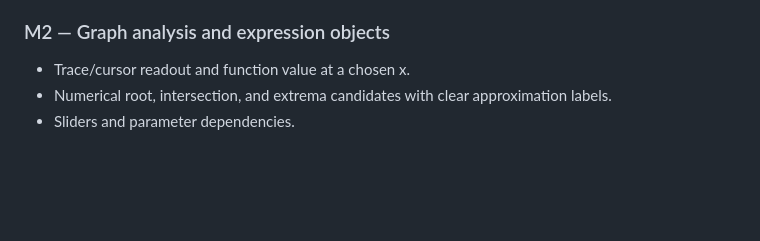
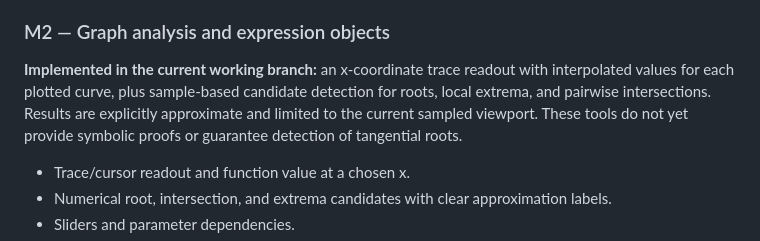
Before and after one commit to Shubhu02008/python-calculator-pro, a Markdown page: docs/unified-math-studio-architecture.md, the part around the change. GitHub-like rendering; blank space fills up the shorter version.

Commit message:
Document graph tracing and numerical analysis milestone

```diff
--- a/docs/unified-math-studio-architecture.md
+++ b/docs/unified-math-studio-architecture.md
@@ -33,6 +33,8 @@ Advanced Math Studio is the foundation for replacing the current Graphing Calcul
 - Browser tests for graph controls and API error handling.
 
 ### M2 — Graph analysis and expression objects
+
+**Implemented in the current working branch:** an x-coordinate trace readout with interpolated values for each plotted curve, plus sample-based candidate detection for roots, local extrema, and pairwise intersections. Results are explicitly approximate and limited to the current sampled viewport. These tools do not yet provide symbolic proofs or guarantee detection of tangential roots.
 - Trace/cursor readout and function value at a chosen x.
 - Numerical root, intersection, and extrema candidates with clear approximation labels.
 - Sliders and parameter dependencies.
```
